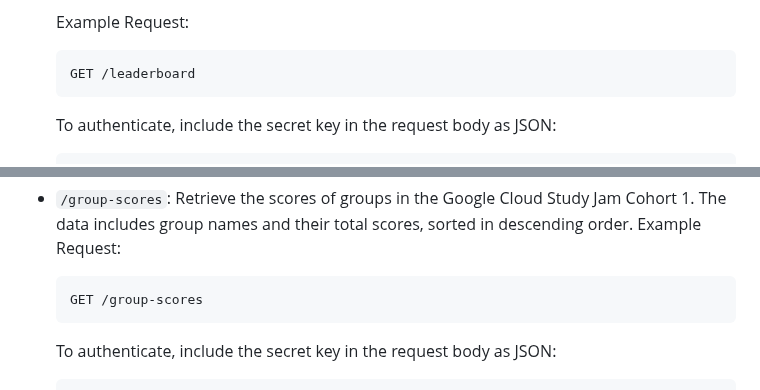
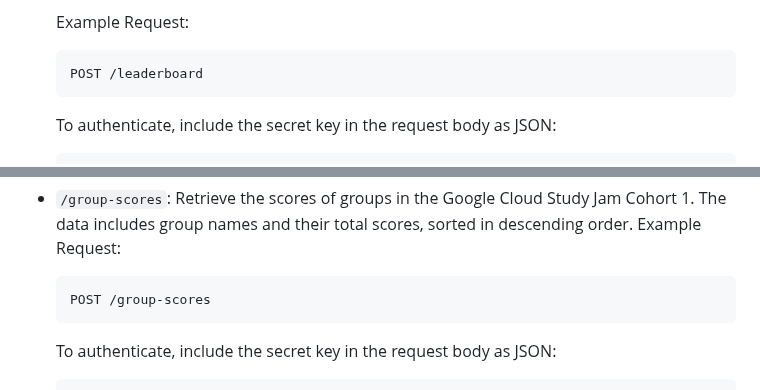
Before and after one commit to zameel7/GCSJLeaderboard, a Markdown page: README.md, 2 parts joined by grey strips. Drawn GitHub-style.

````diff
--- a/README.md
+++ b/README.md
@@ -85,7 +85,7 @@ This API provides leaderboard data for the Google Cloud Study Jam Cohort 1 condu
    Example Request:
 
    ```http
-   GET /leaderboard
+   POST /leaderboard
    ```
 
    To authenticate, include the secret key in the request body as JSON:
@@ -122,7 +122,7 @@ This API provides leaderboard data for the Google Cloud Study Jam Cohort 1 condu
 Example Request:
 
     ```http
-    GET /group-scores
+    POST /group-scores
     ```
 
     To authenticate, include the secret key in the request body as JSON:
````
